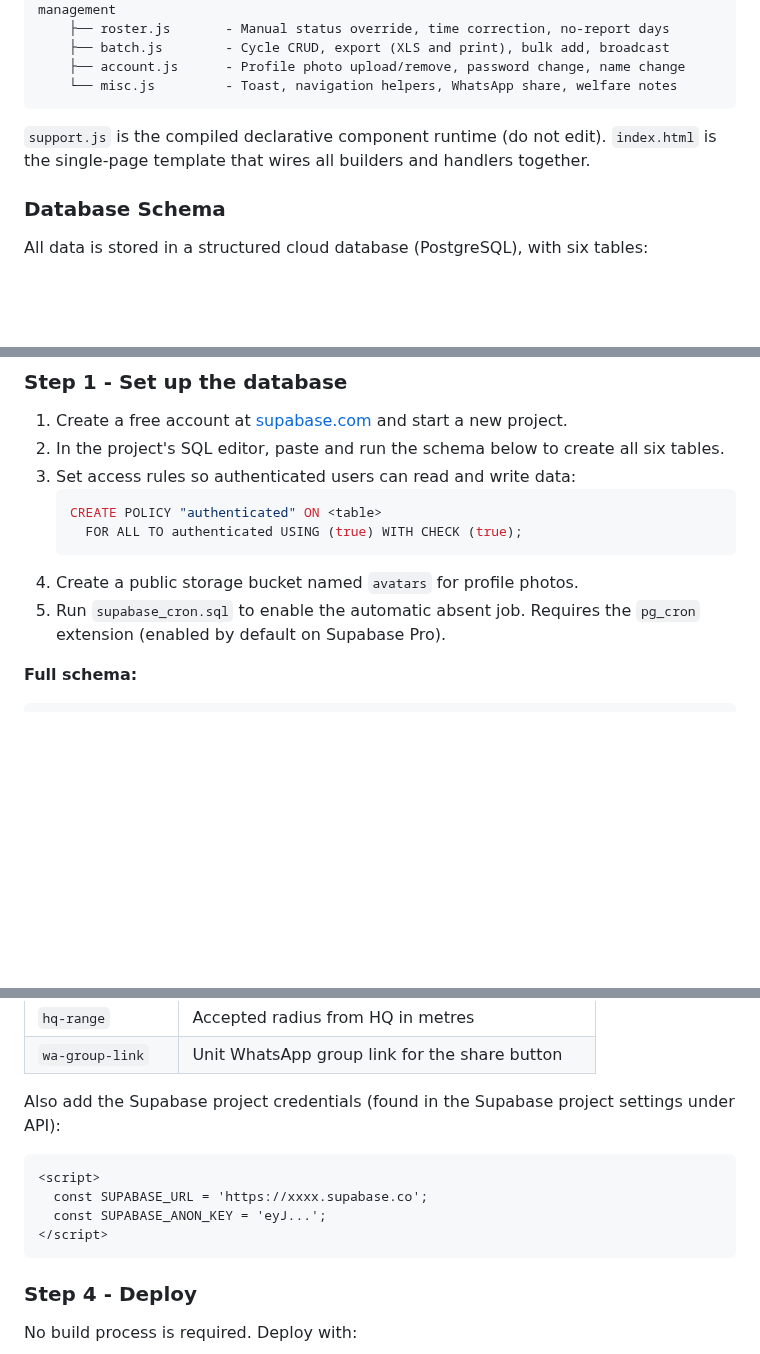
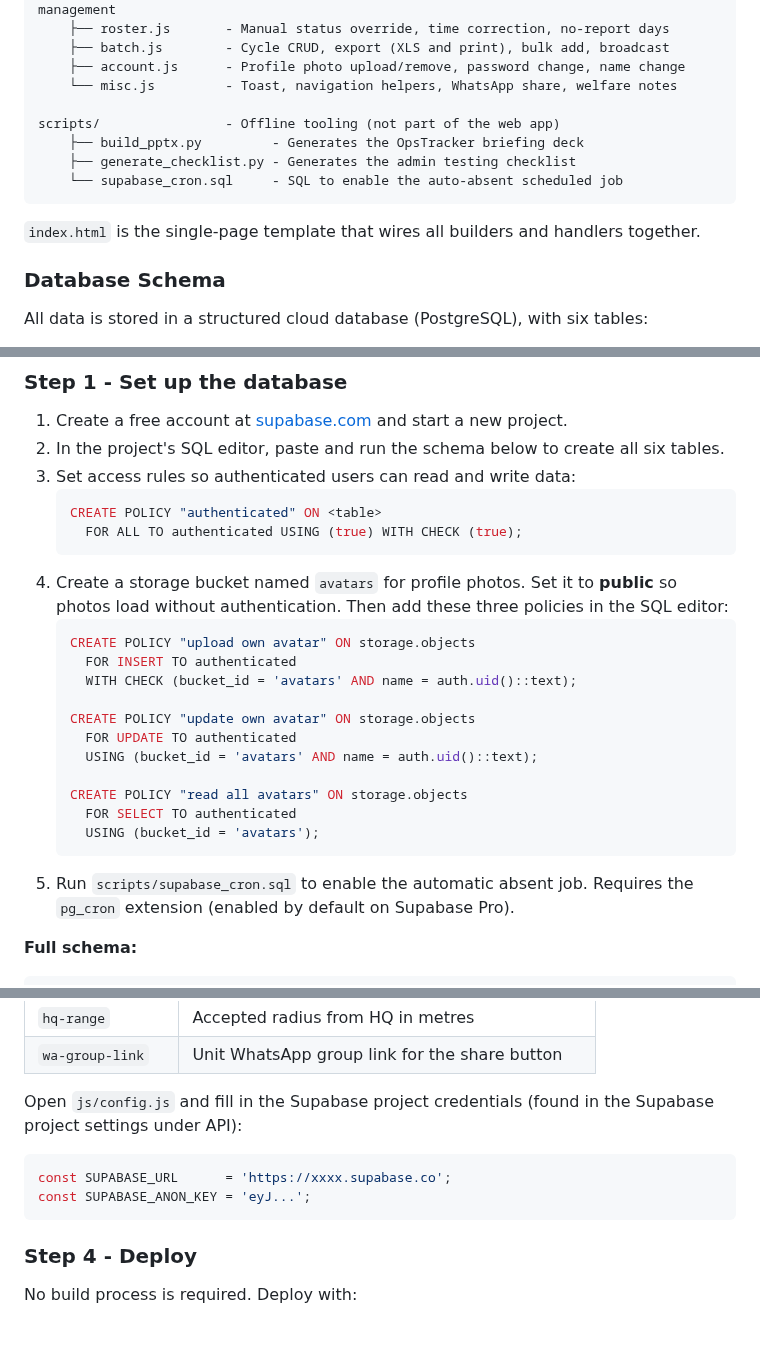
Before and after one commit to GOHSUNJIN/reservist, a Markdown page: README.md, 3 parts joined by grey strips. Drawn GitHub-style; blank space fills up the shorter version.

Commit message:
Update README: file structure, storage policies, config path, schema
- Code structure: assets/ for icons, js/support.js moved from root,
  scripts/ directory listed with its contents
- Setup Step 1: add the three Supabase storage policies required for
  avatar upload and roster viewing (INSERT, UPDATE, SELECT on avatars)
- Setup Step 3: point to js/config.js for credentials instead of an
  inline script tag in index.html
- leave_requests schema: add missing rejection_reason column

Co-Authored-By: Claude Sonnet 4.6 <noreply@anthropic.com>

````diff
--- a/README.md
+++ b/README.md
@@ -200,9 +203,14 @@ js/
     ├── batch.js        - Cycle CRUD, export (XLS and print), bulk add, broadcast
     ├── account.js      - Profile photo upload/remove, password change, name change
     └── misc.js         - Toast, navigation helpers, WhatsApp share, welfare notes
+
+scripts/                - Offline tooling (not part of the web app)
+    ├── build_pptx.py         - Generates the OpsTracker briefing deck
+    ├── generate_checklist.py - Generates the admin testing checklist
+    └── supabase_cron.sql     - SQL to enable the auto-absent scheduled job
 ```
 
-`support.js` is the compiled declarative component runtime (do not edit). `index.html` is the single-page template that wires all builders and handlers together.
+`index.html` is the single-page template that wires all builders and handlers together.
 
 ### Database Schema
 
@@ -294,8 +302,21 @@ Reservists who do not check in on a reporting day are marked absent automaticall
    CREATE POLICY "authenticated" ON <table>
      FOR ALL TO authenticated USING (true) WITH CHECK (true);
    ```
-4. Create a public storage bucket named `avatars` for profile photos.
-5. Run `supabase_cron.sql` to enable the automatic absent job. Requires the `pg_cron` extension (enabled by default on Supabase Pro).
+4. Create a storage bucket named `avatars` for profile photos. Set it to **public** so photos load without authentication. Then add these three policies in the SQL editor:
+   ```sql
+   CREATE POLICY "upload own avatar" ON storage.objects
+     FOR INSERT TO authenticated
+     WITH CHECK (bucket_id = 'avatars' AND name = auth.uid()::text);
+
+   CREATE POLICY "update own avatar" ON storage.objects
+     FOR UPDATE TO authenticated
+     USING (bucket_id = 'avatars' AND name = auth.uid()::text);
+
+   CREATE POLICY "read all avatars" ON storage.objects
+     FOR SELECT TO authenticated
+     USING (bucket_id = 'avatars');
+   ```
+5. Run `scripts/supabase_cron.sql` to enable the automatic absent job. Requires the `pg_cron` extension (enabled by default on Supabase Pro).
 
 **Full schema:**
 
@@ -409,13 +431,11 @@ Open `index.html` and edit the configuration block at the top of the file:
 | `hq-range` | Accepted radius from HQ in metres |
 | `wa-group-link` | Unit WhatsApp group link for the share button |
 
-Also add the Supabase project credentials (found in the Supabase project settings under API):
+Open `js/config.js` and fill in the Supabase project credentials (found in the Supabase project settings under API):
 
-```html
-<script>
-  const SUPABASE_URL = 'https://xxxx.supabase.co';
-  const SUPABASE_ANON_KEY = 'eyJ...';
-</script>
+```js
+const SUPABASE_URL      = 'https://xxxx.supabase.co';
+const SUPABASE_ANON_KEY = 'eyJ...';
 ```
 
 ### Step 4 - Deploy
````
Also changed, not shown: other parts of README.md (+5 -1 lines).
